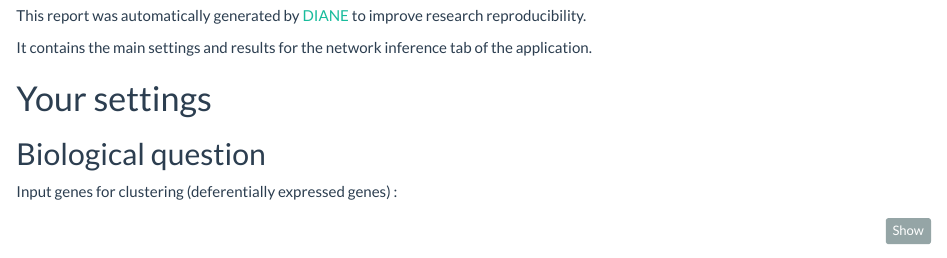
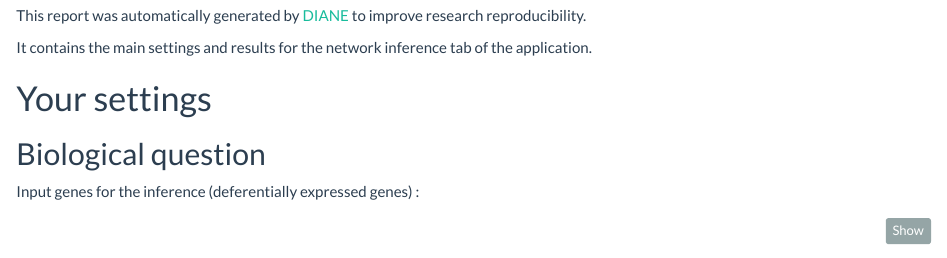
Before and after one commit to OceaneCsn/DIANE, an R Markdown document (inst/extdata/inference_report.Rmd): the page in a window 1100 px wide, from 200 px down. Rendered offline with R 4.5, knitr and Pandoc, with nearby package versions; some code elsewhere in the file could not run offline; common packages that the code uses without loading them are loaded.

Commit message:
before co

````diff
--- a/inst/extdata/inference_report.Rmd
+++ b/inst/extdata/inference_report.Rmd
@@ -35,7 +35,7 @@ It contains the main settings and results for the network inference tab of the a
 
 ## Biological question
 
-Input genes for clustering (deferentially expressed genes) :
+Input genes for the inference (deferentially expressed genes) :
 ```{r}
 paste(input$input_deg_genes_net, ",", length(r$DEGs[[input$input_deg_genes_net]]) ,"genes")
 ```
````
Also changed, not shown: dev/run_dev.R (+3 -0 lines).
